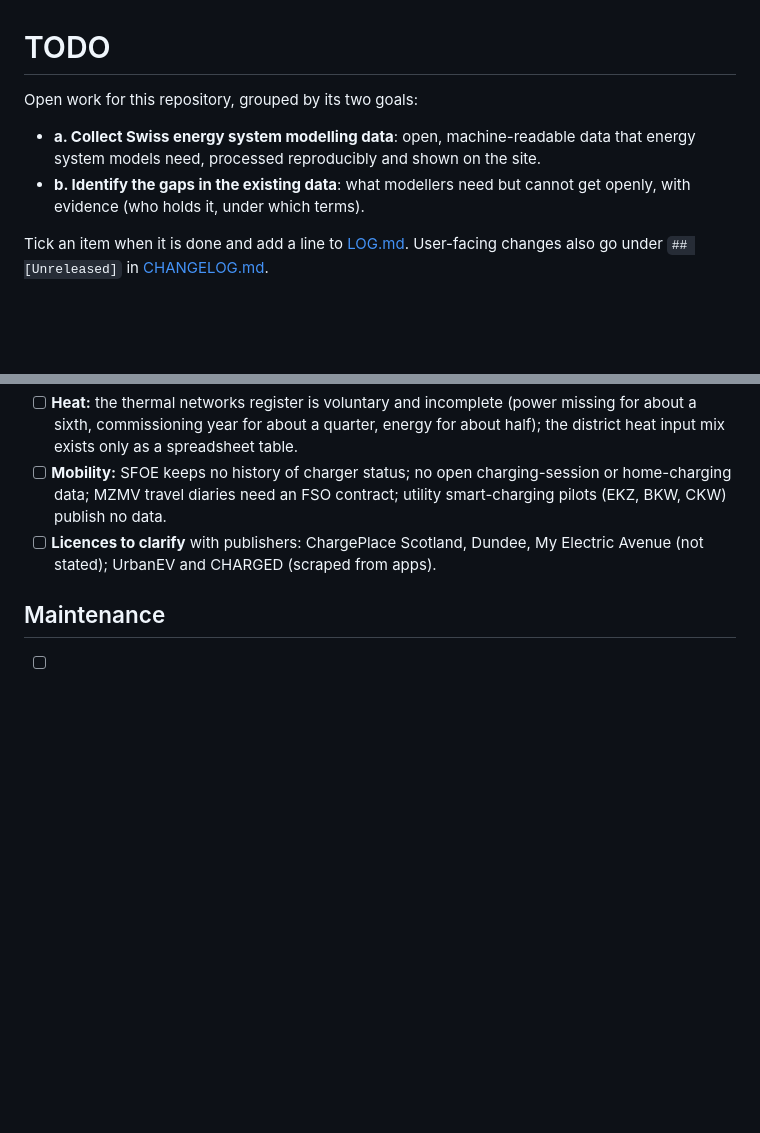
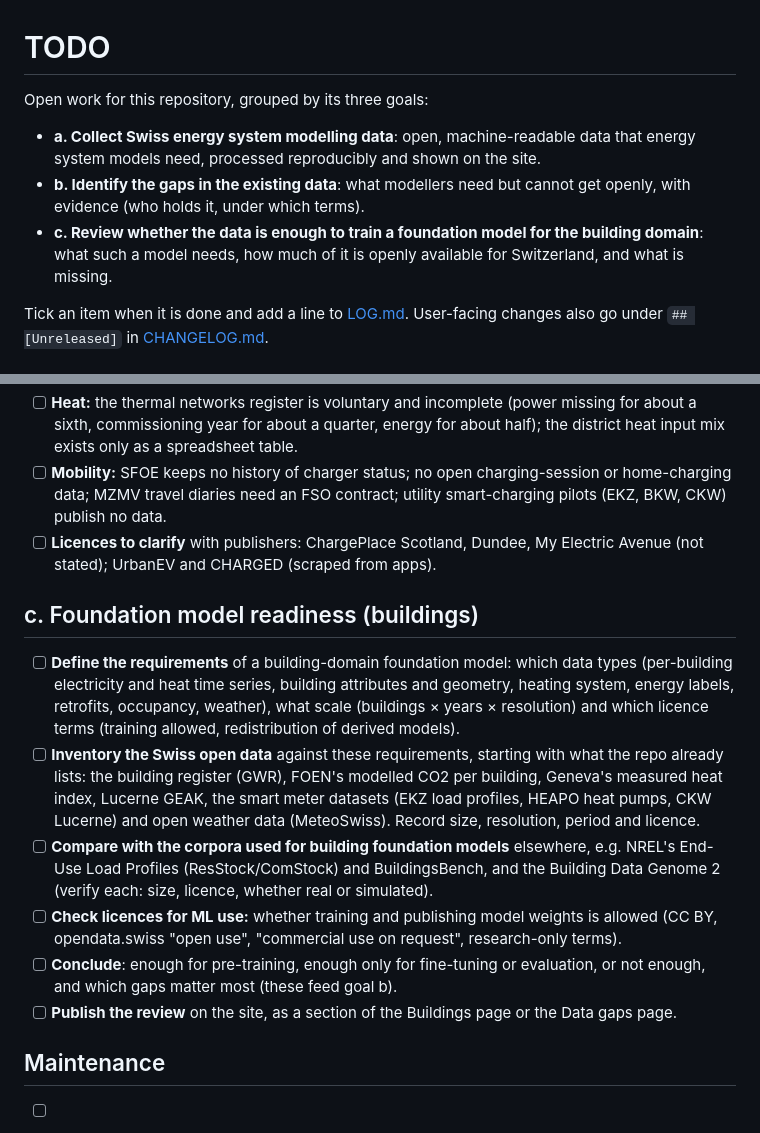
Before and after one commit to BartonChenTW/Swiss-energy-system-data, a Markdown page: TODO.md, 2 parts joined by grey strips. Rendered like a GitHub page; blank space fills up the shorter version.

Commit message:
Add goal c: review data readiness for a building foundation model
README, TODO.md and LOG.md now state a third goal: review whether the
open data is enough to train a foundation model for the building domain.
TODO.md lists the review steps: requirements, inventory of Swiss open
data, comparison with existing corpora, licences for ML use, conclusion,
and publishing the review on the site.

Co-Authored-By: Claude Opus 5.5 <noreply@anthropic.com>

```diff
--- a/TODO.md
+++ b/TODO.md
@@ -1,11 +1,13 @@
 # TODO
 
-Open work for this repository, grouped by its two goals:
+Open work for this repository, grouped by its three goals:
 
 - **a. Collect Swiss energy system modelling data**: open, machine-readable data that
   energy system models need, processed reproducibly and shown on the site.
 - **b. Identify the gaps in the existing data**: what modellers need but cannot get openly,
   with evidence (who holds it, under which terms).
+- **c. Review whether the data is enough to train a foundation model for the building domain**:
+  what such a model needs, how much of it is openly available for Switzerland, and what is missing.
 
 Tick an item when it is done and add a line to [LOG.md](LOG.md). User-facing changes also go
 under `## [Unreleased]` in [CHANGELOG.md](CHANGELOG.md).
@@ -52,6 +54,25 @@ Known gaps so far (tick when they are on the gaps page):
 - [ ] **Mobility:** SFOE keeps no history of charger status; no open charging-session or home-charging data; MZMV travel diaries need an FSO contract; utility smart-charging pilots (EKZ, BKW, CKW) publish no data.
 - [ ] **Licences to clarify** with publishers: ChargePlace Scotland, Dundee, My Electric Avenue (not stated); UrbanEV and CHARGED (scraped from apps).
 
+## c. Foundation model readiness (buildings)
+
+- [ ] **Define the requirements** of a building-domain foundation model: which data types
+  (per-building electricity and heat time series, building attributes and geometry, heating
+  system, energy labels, retrofits, occupancy, weather), what scale (buildings × years ×
+  resolution) and which licence terms (training allowed, redistribution of derived models).
+- [ ] **Inventory the Swiss open data** against these requirements, starting with what the repo
+  already lists: the building register (GWR), FOEN's modelled CO2 per building, Geneva's measured
+  heat index, Lucerne GEAK, the smart meter datasets (EKZ load profiles, HEAPO heat pumps, CKW
+  Lucerne) and open weather data (MeteoSwiss). Record size, resolution, period and licence.
+- [ ] **Compare with the corpora used for building foundation models** elsewhere, e.g. NREL's
+  End-Use Load Profiles (ResStock/ComStock) and BuildingsBench, and the Building Data Genome 2
+  (verify each: size, licence, whether real or simulated).
+- [ ] **Check licences for ML use:** whether training and publishing model weights is allowed
+  (CC BY, opendata.swiss "open use", "commercial use on request", research-only terms).
+- [ ] **Conclude**: enough for pre-training, enough only for fine-tuning or evaluation, or not
+  enough, and which gaps matter most (these feed goal b).
+- [ ] **Publish the review** on the site, as a section of the Buildings page or the Data gaps page.
+
 ## Maintenance
 
 - [ ] **Every April:** the FOEN greenhouse gas inventory is published as a new LINDAS cube version. Update the version number in the `foen_ghg_inventory` query in `catalog/sources.yml`.
```
Also changed, not shown: LOG.md (+4 -2 lines), README.md (+5 -1 lines).
